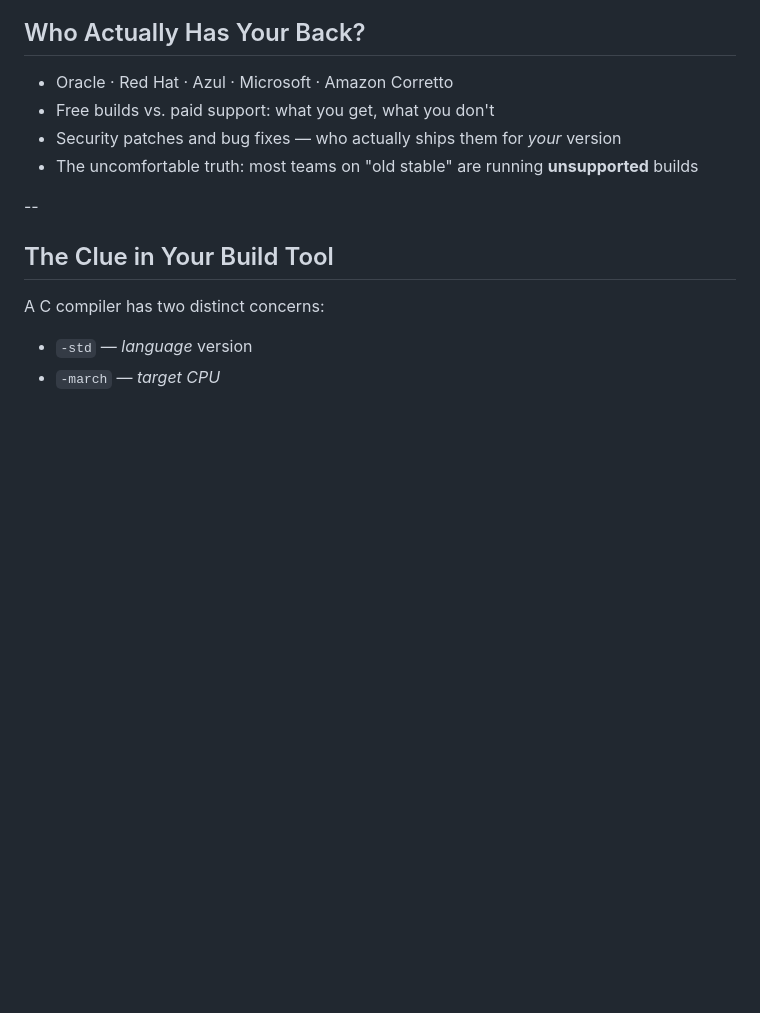
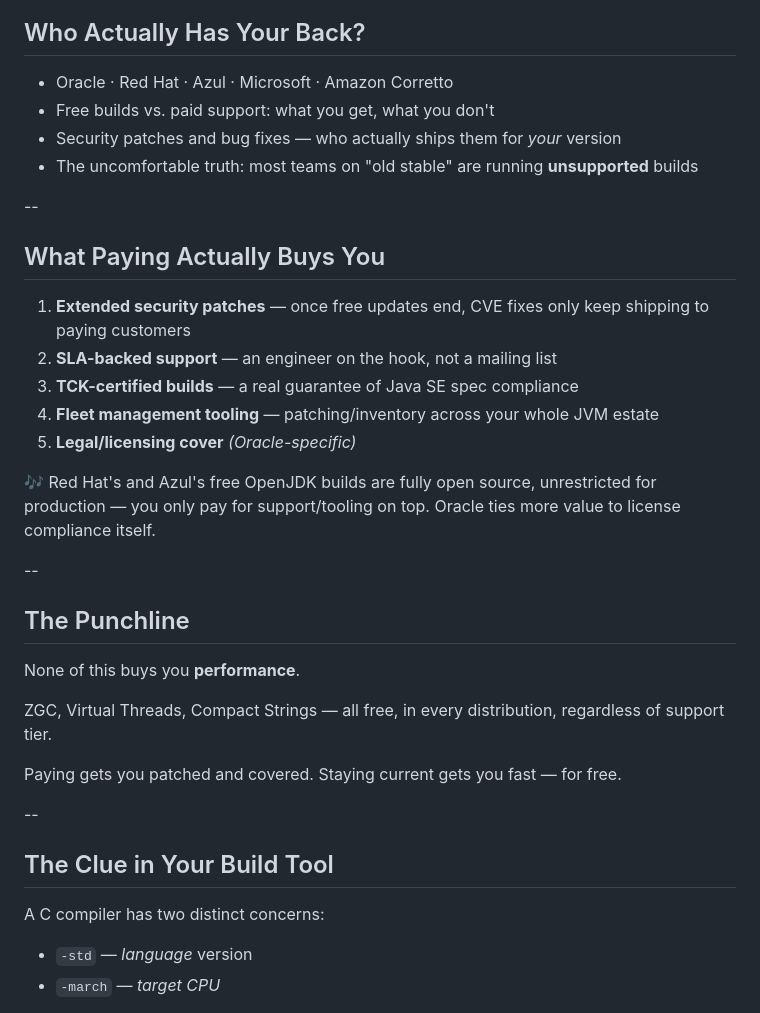
Before and after one commit to smijran/presentations, a Markdown page: if-it-aint-broke/slides/slides.md, the part around the change. Rendered like a GitHub page; blank space fills up the shorter version.

```diff
--- a/if-it-aint-broke/slides/slides.md
+++ b/if-it-aint-broke/slides/slides.md
@@ -43,6 +43,29 @@ Switch to AhaSlides slide 2 (True/False poll). Most rooms land heavily on "False
 - Free builds vs. paid support: what you get, what you don't
 - Security patches and bug fixes — who actually ships them for *your* version
 - The uncomfortable truth: most teams on "old stable" are running **unsupported** builds
+
+--
+
+## What Paying Actually Buys You
+
+1. **Extended security patches** — once free updates end, CVE fixes only keep shipping to paying customers
+2. **SLA-backed support** — an engineer on the hook, not a mailing list
+3. **TCK-certified builds** — a real guarantee of Java SE spec compliance
+4. **Fleet management tooling** — patching/inventory across your whole JVM estate
+5. **Legal/licensing cover** *(Oracle-specific)*
+
+:notes:
+Red Hat's and Azul's free OpenJDK builds are fully open source, unrestricted for production — you only pay for support/tooling on top. Oracle ties more value to license compliance itself.
+
+--
+
+## The Punchline
+
+None of this buys you **performance**.
+
+ZGC, Virtual Threads, Compact Strings — all free, in every distribution, regardless of support tier.
+
+Paying gets you patched and covered. Staying current gets you fast — for free.
 
 --
 
```
Also changed, not shown: if-it-aint-broke/README.md (+11 -0 lines).
